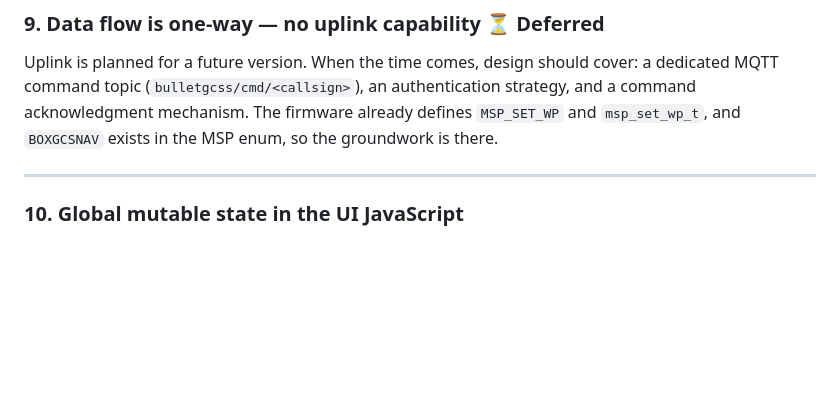
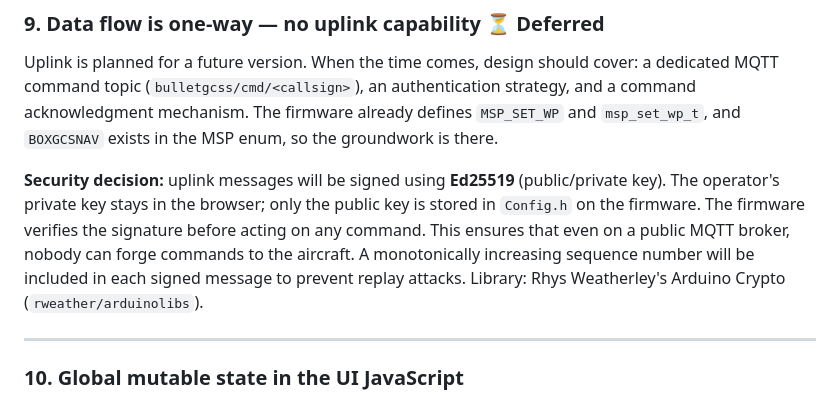
Before and after one commit to danarrib/BulletGCSS, a Markdown page: docs/TODO.md, the part around the change. Rendered like a GitHub page; blank space fills up the shorter version.

Commit message:
Note Ed25519 signing decision for uplink messages (item 9)

```diff
--- a/docs/TODO.md
+++ b/docs/TODO.md
@@ -48,6 +48,8 @@ QoS 0 is intentional. Cellular coverage is inherently intermittent — aircraft
 
 ### 9. Data flow is one-way — no uplink capability ⏳ Deferred
 Uplink is planned for a future version. When the time comes, design should cover: a dedicated MQTT command topic (`bulletgcss/cmd/<callsign>`), an authentication strategy, and a command acknowledgment mechanism. The firmware already defines `MSP_SET_WP` and `msp_set_wp_t`, and `BOXGCSNAV` exists in the MSP enum, so the groundwork is there.
+
+**Security decision:** uplink messages will be signed using **Ed25519** (public/private key). The operator's private key stays in the browser; only the public key is stored in `Config.h` on the firmware. The firmware verifies the signature before acting on any command. This ensures that even on a public MQTT broker, nobody can forge commands to the aircraft. A monotonically increasing sequence number will be included in each signed message to prevent replay attacks. Library: Rhys Weatherley's Arduino Crypto (`rweather/arduinolibs`).
 
 ---
 
```
